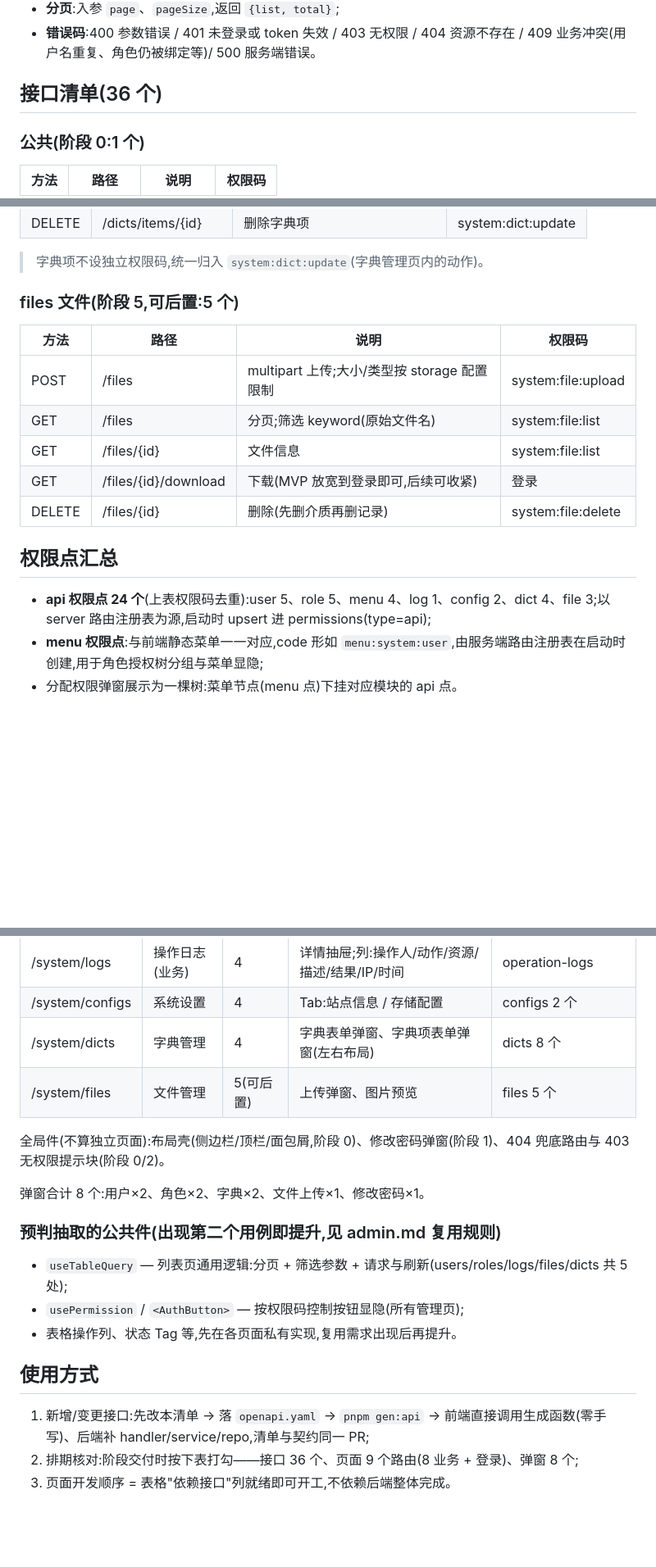
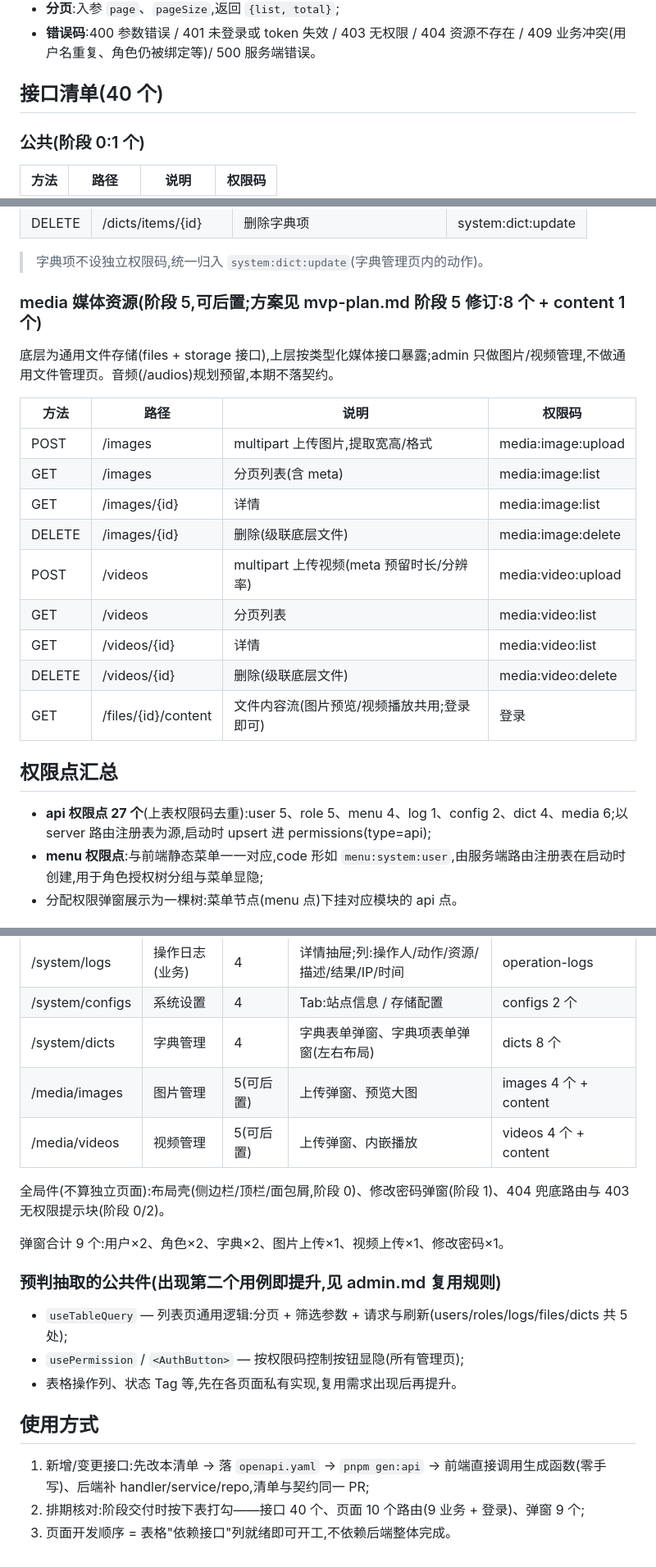
Before and after one commit to dkplus-pro/CMS-template, a Markdown page: docs/api-pages.md, 3 parts joined by grey strips. Shown at 82% size. GitHub-like rendering; blank space fills up the shorter version.

```diff
--- a/docs/api-pages.md
+++ b/docs/api-pages.md
@@ -10,7 +10,7 @@
 - **分页**:入参 `page`、`pageSize`,返回 `{list, total}`;
 - **错误码**:400 参数错误 / 401 未登录或 token 失效 / 403 无权限 / 404 资源不存在 / 409 业务冲突(用户名重复、角色仍被绑定等)/ 500 服务端错误。
 
-## 接口清单(36 个)
+## 接口清单(40 个)
 
 ### 公共(阶段 0:1 个)
 
@@ -80,19 +80,25 @@
 
 > 字典项不设独立权限码,统一归入 `system:dict:update`(字典管理页内的动作)。
 
-### files 文件(阶段 5,可后置:5 个)
+### media 媒体资源(阶段 5,可后置;方案见 mvp-plan.md 阶段 5 修订:8 个 + content 1 个)
 
-| 方法   | 路径                 | 说明                                        | 权限码             |
-| ------ | -------------------- | ------------------------------------------- | ------------------ |
-| POST   | /files               | multipart 上传;大小/类型按 storage 配置限制 | system:file:upload |
-| GET    | /files               | 分页;筛选 keyword(原始文件名)               | system:file:list   |
-| GET    | /files/{id}          | 文件信息                                    | system:file:list   |
-| GET    | /files/{id}/download | 下载(MVP 放宽到登录即可,后续可收紧)         | 登录               |
-| DELETE | /files/{id}          | 删除(先删介质再删记录)                      | system:file:delete |
+底层为通用文件存储(files + storage 接口),上层按类型化媒体接口暴露;admin 只做图片/视频管理,不做通用文件管理页。音频(/audios)规划预留,本期不落契约。
+
+| 方法   | 路径                | 说明                                       | 权限码             |
+| ------ | ------------------- | ------------------------------------------ | ------------------ |
+| POST   | /images             | multipart 上传图片,提取宽高/格式           | media:image:upload |
+| GET    | /images             | 分页列表(含 meta)                          | media:image:list   |
+| GET    | /images/{id}        | 详情                                       | media:image:list   |
+| DELETE | /images/{id}        | 删除(级联底层文件)                         | media:image:delete |
+| POST   | /videos             | multipart 上传视频(meta 预留时长/分辨率)   | media:video:upload |
+| GET    | /videos             | 分页列表                                   | media:video:list   |
+| GET    | /videos/{id}        | 详情                                       | media:video:list   |
+| DELETE | /videos/{id}        | 删除(级联底层文件)                         | media:video:delete |
+| GET    | /files/{id}/content | 文件内容流(图片预览/视频播放共用;登录即可) | 登录               |
 
 ## 权限点汇总
 
-- **api 权限点 24 个**(上表权限码去重):user 5、role 5、menu 4、log 1、config 2、dict 4、file 3;以 server 路由注册表为源,启动时 upsert 进 permissions(type=api);
+- **api 权限点 27 个**(上表权限码去重):user 5、role 5、menu 4、log 1、config 2、dict 4、media 6;以 server 路由注册表为源,启动时 upsert 进 permissions(type=api);
 - **menu 权限点**:与前端静态菜单一一对应,code 形如 `menu:system:user`,由服务端路由注册表在启动时创建,用于角色授权树分组与菜单显隐;
 - 分配权限弹窗展示为一棵树:菜单节点(menu 点)下挂对应模块的 api 点。
 
@@ -107,11 +113,12 @@
 | /system/logs    | 操作日志(业务) | 4         | 详情抽屉;列:操作人/动作/资源/描述/结果/IP/时间 | operation-logs            |
 | /system/configs | 系统设置       | 4         | Tab:站点信息 / 存储配置                        | configs 2 个              |
 | /system/dicts   | 字典管理       | 4         | 字典表单弹窗、字典项表单弹窗(左右布局)         | dicts 8 个                |
-| /system/files   | 文件管理       | 5(可后置) | 上传弹窗、图片预览                             | files 5 个                |
+| /media/images   | 图片管理       | 5(可后置) | 上传弹窗、预览大图                             | images 4 个 + content     |
+| /media/videos   | 视频管理       | 5(可后置) | 上传弹窗、内嵌播放                             | videos 4 个 + content     |
 
 全局件(不算独立页面):布局壳(侧边栏/顶栏/面包屑,阶段 0)、修改密码弹窗(阶段 1)、404 兜底路由与 403 无权限提示块(阶段 0/2)。
 
-弹窗合计 8 个:用户×2、角色×2、字典×2、文件上传×1、修改密码×1。
+弹窗合计 9 个:用户×2、角色×2、字典×2、图片上传×1、视频上传×1、修改密码×1。
 
 ### 预判抽取的公共件(出现第二个用例即提升,见 admin.md 复用规则)
 
@@ -122,5 +129,5 @@
 ## 使用方式
 
 1. 新增/变更接口:先改本清单 → 落 `openapi.yaml` → `pnpm gen:api` → 前端直接调用生成函数(零手写)、后端补 handler/service/repo,清单与契约同一 PR;
-2. 排期核对:阶段交付时按下表打勾——接口 36 个、页面 9 个路由(8 业务 + 登录)、弹窗 8 个;
+2. 排期核对:阶段交付时按下表打勾——接口 40 个、页面 10 个路由(9 业务 + 登录)、弹窗 9 个;
 3. 页面开发顺序 = 表格"依赖接口"列就绪即可开工,不依赖后端整体完成。
```
Also changed, not shown: docs/database.md (+17 -1 lines), docs/mvp-plan.md (+28 -10 lines).
